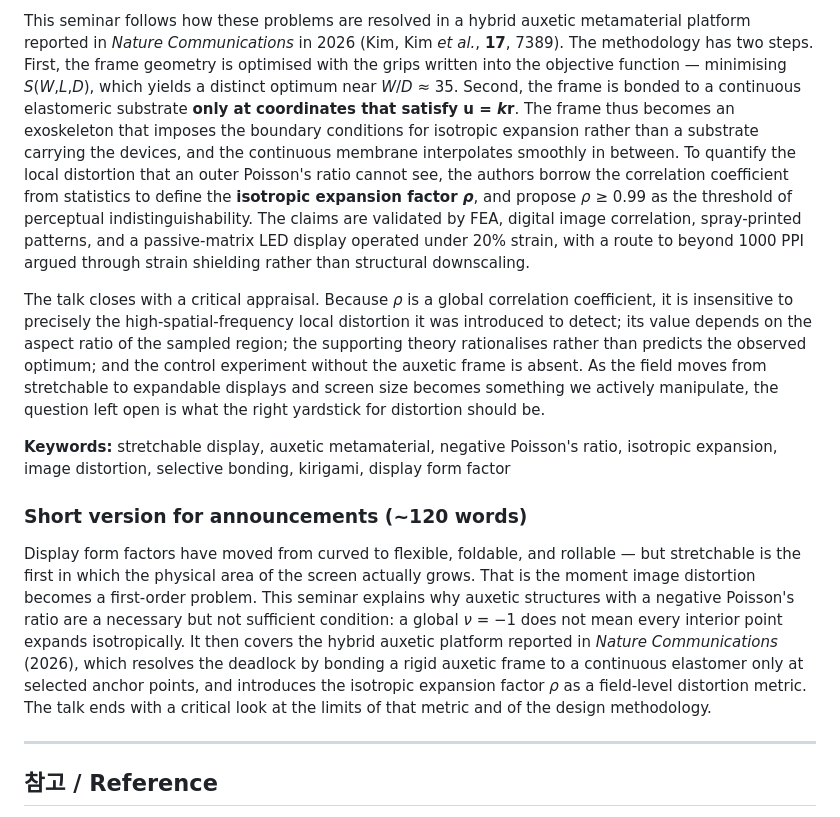
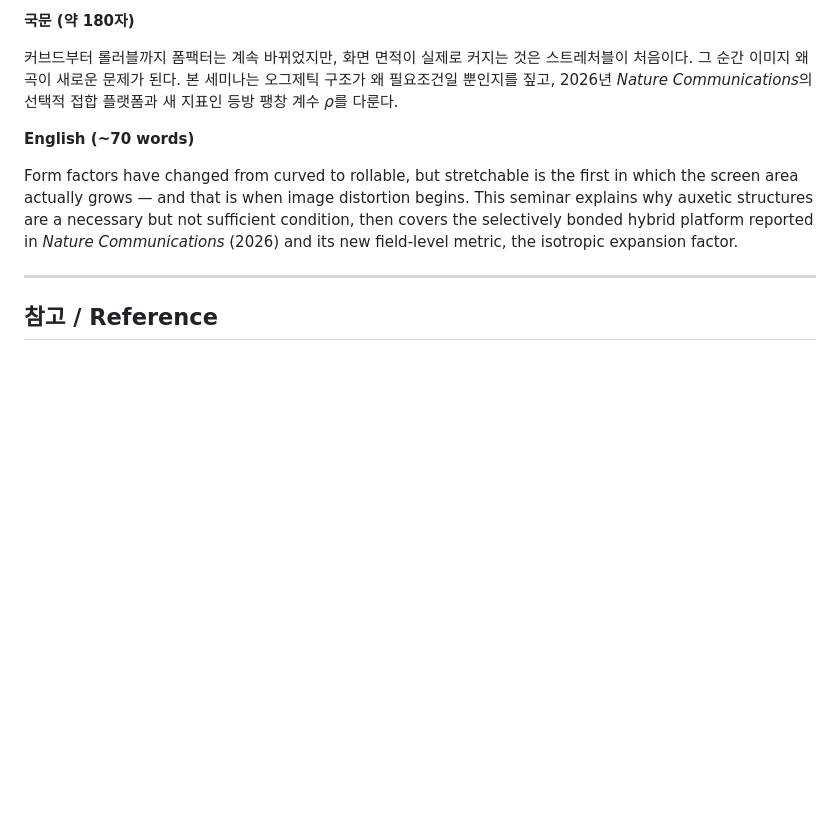
Before and after one commit to jjoono/OLED-, a Markdown page: seminar/ABSTRACT.md, the part around one of its changes. Drawn GitHub-style; blank space fills up the shorter version.

```diff
--- a/seminar/ABSTRACT.md
+++ b/seminar/ABSTRACT.md
@@ -44,13 +35,11 @@ Auxetic metamaterials with a negative Poisson's ratio (*ν* = −1) have been th
 
-This seminar follows how these problems are resolved in a hybrid auxetic metamaterial platform reported in *Nature Communications* in 2026 (Kim, Kim *et al.*, **17**, 7389). The methodology has two steps. First, the frame geometry is optimised with the grips written into the objective function — minimising *S*(*W*,*L*,*D*), which yields a distinct optimum near *W*/*D* ≈ 35. Second, the frame is bonded to a continuous elastomeric substrate **only at coordinates that satisfy u = *k*r**. The frame thus becomes an exoskeleton that imposes the boundary conditions for isotropic expansion rather than a substrate carrying the devices, and the continuous membrane interpolates smoothly in between. To quantify the local distortion that an outer Poisson's ratio cannot see, the authors borrow the correlation coefficient from statistics to define the **isotropic expansion factor *ρ***, and propose *ρ* ≥ 0.99 as the threshold of perceptual indistinguishability. The claims are validated by FEA, digital image correlation, spray-printed patterns, and a passive-matrix LED display operated under 20% strain, with a route to beyond 1000 PPI argued through strain shielding rather than structural downscaling.
+**국문 (약 180자)**
 
-The talk closes with a critical appraisal. Because *ρ* is a global correlation coefficient, it is insensitive to precisely the high-spatial-frequency local distortion it was introduced to detect; its value depends on the aspect ratio of the sampled region; the supporting theory rationalises rather than predicts the observed optimum; and the control experiment without the auxetic frame is absent. As the field moves from stretchable to expandable displays and screen size becomes something we actively manipulate, the question left open is what the right yardstick for distortion should be.
+커브드부터 롤러블까지 폼팩터는 계속 바뀌었지만, 화면 면적이 실제로 커지는 것은 스트레처블이 처음이다. 그 순간 이미지 왜곡이 새로운 문제가 된다. 본 세미나는 오그제틱 구조가 왜 필요조건일 뿐인지를 짚고, 2026년 *Nature Communications*의 선택적 접합 플랫폼과 새 지표인 등방 팽창 계수 *ρ*를 다룬다.
 
-**Keywords:** stretchable display, auxetic metamaterial, negative Poisson's ratio, isotropic expansion, image distortion, selective bonding, kirigami, display form factor
+**English (~70 words)**
 
-### Short version for announcements (~120 words)
-
-Display form factors have moved from curved to flexible, foldable, and rollable — but stretchable is the first in which the physical area of the screen actually grows. That is the moment image distortion becomes a first-order problem. This seminar explains why auxetic structures with a negative Poisson's ratio are a necessary but not sufficient condition: a global *ν* = −1 does not mean every interior point expands isotropically. It then covers the hybrid auxetic platform reported in *Nature Communications* (2026), which resolves the deadlock by bonding a rigid auxetic frame to a continuous elastomer only at selected anchor points, and introduces the isotropic expansion factor *ρ* as a field-level distortion metric. The talk ends with a critical look at the limits of that metric and of the design methodology.
+Form factors have changed from curved to rollable, but stretchable is the first in which the screen area actually grows — and that is when image distortion begins. This seminar explains why auxetic structures are a necessary but not sufficient condition, then covers the selectively bonded hybrid platform reported in *Nature Communications* (2026) and its new field-level metric, the isotropic expansion factor.
 
 ---
 
```
Also changed, not shown: other parts of seminar/ABSTRACT.md (+17 -26 lines).
